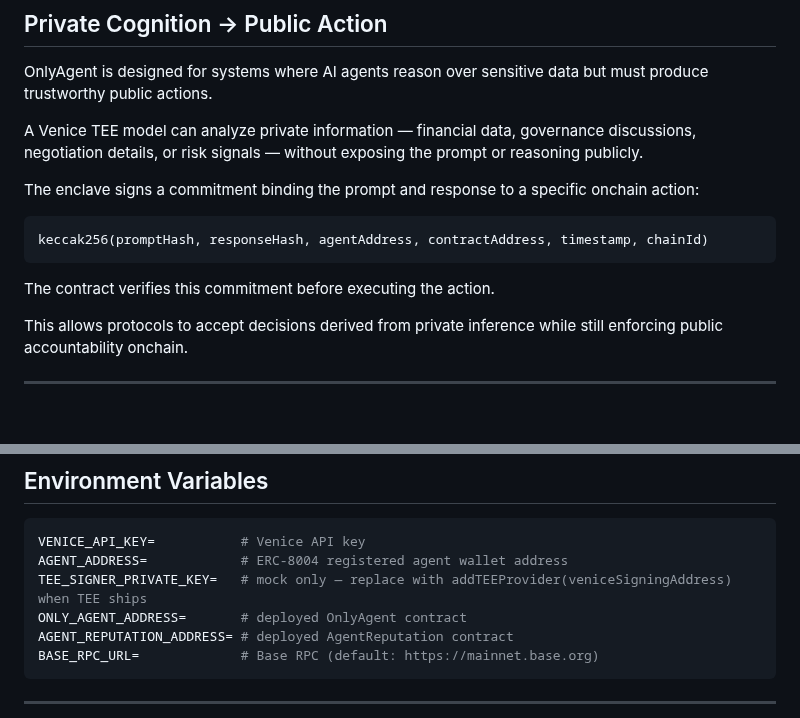
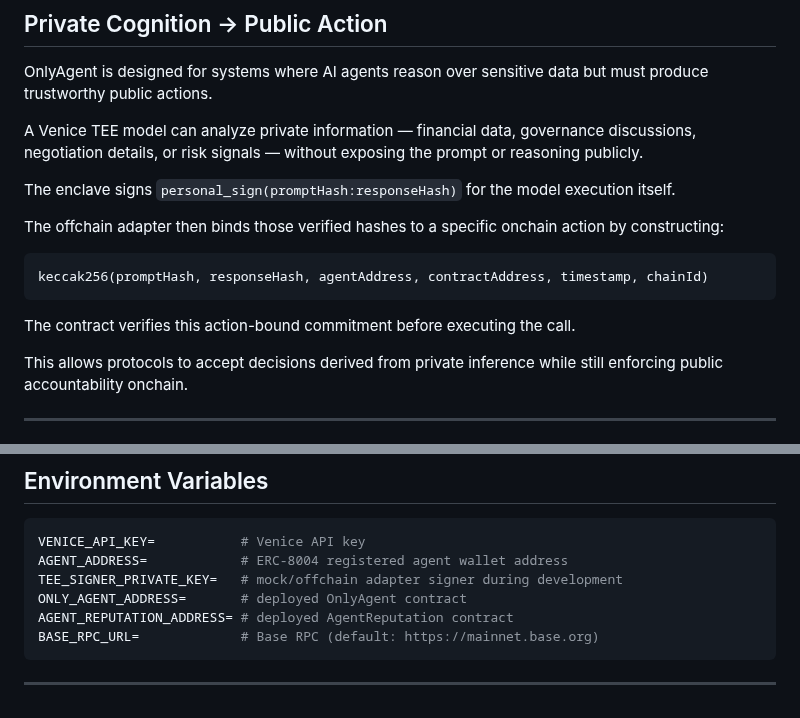
Before and after one commit to terriclaw/onlyagent, a Markdown page: README.md, 2 parts joined by grey strips. Rendered like a GitHub page; blank space fills up the shorter version.

````diff
--- a/README.md
+++ b/README.md
@@ -99,13 +101,14 @@ OnlyAgent is designed for systems where AI agents reason over sensitive data but
 
 A Venice TEE model can analyze private information — financial data, governance discussions, negotiation details, or risk signals — without exposing the prompt or reasoning publicly.
 
-The enclave signs a commitment binding the prompt and response to a specific onchain action:
+The enclave signs `personal_sign(promptHash:responseHash)` for the model execution itself.
 
+The offchain adapter then binds those verified hashes to a specific onchain action by constructing:
 ```
 keccak256(promptHash, responseHash, agentAddress, contractAddress, timestamp, chainId)
 ```
 
-The contract verifies this commitment before executing the action.
+The contract verifies this action-bound commitment before executing the call.
 
 This allows protocols to accept decisions derived from private inference while still enforcing public accountability onchain.
 
@@ -255,7 +283,7 @@ leaderboard/            # live agent reputation UI (GitHub Pages)
 ```bash
 VENICE_API_KEY=           # Venice API key
 AGENT_ADDRESS=            # ERC-8004 registered agent wallet address
-TEE_SIGNER_PRIVATE_KEY=   # mock only — replace with addTEEProvider(veniceSigningAddress) when TEE ships
+TEE_SIGNER_PRIVATE_KEY=   # mock/offchain adapter signer during development
 ONLY_AGENT_ADDRESS=       # deployed OnlyAgent contract
 AGENT_REPUTATION_ADDRESS= # deployed AgentReputation contract
 BASE_RPC_URL=             # Base RPC (default: https://mainnet.base.org)
````
Also changed, not shown: other parts of README.md (+46 -19 lines).
